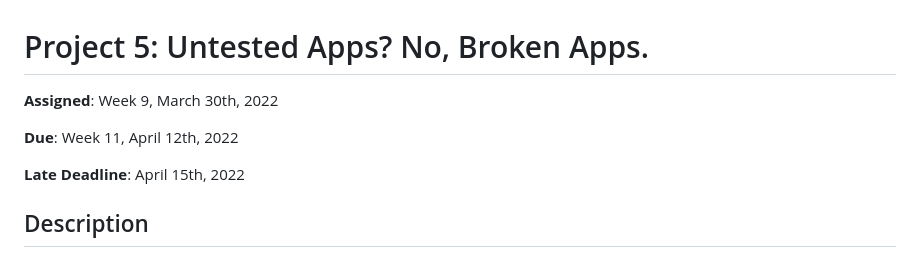
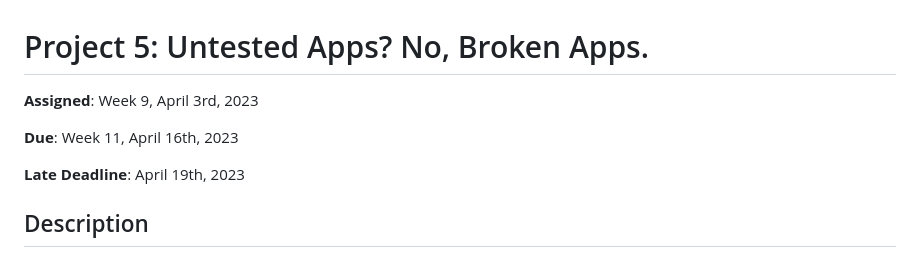
Before and after one commit to shricubed/cmsc388j-spring23, a Markdown page: p5/README.md, the part around the change. Drawn GitHub-style.

```diff
--- a/p5/README.md
+++ b/p5/README.md
@@ -1,10 +1,10 @@
 # Project 5: Untested Apps? No, Broken Apps.
 
-**Assigned**: Week 9, March 30th, 2022
+**Assigned**: Week 9, April 3rd, 2023
 
-**Due**: Week 11, April 12th, 2022
+**Due**: Week 11, April 16th, 2023
 
-**Late Deadline**: April 15th, 2022
+**Late Deadline**: April 19th, 2023
 
 ## Description
 
```
